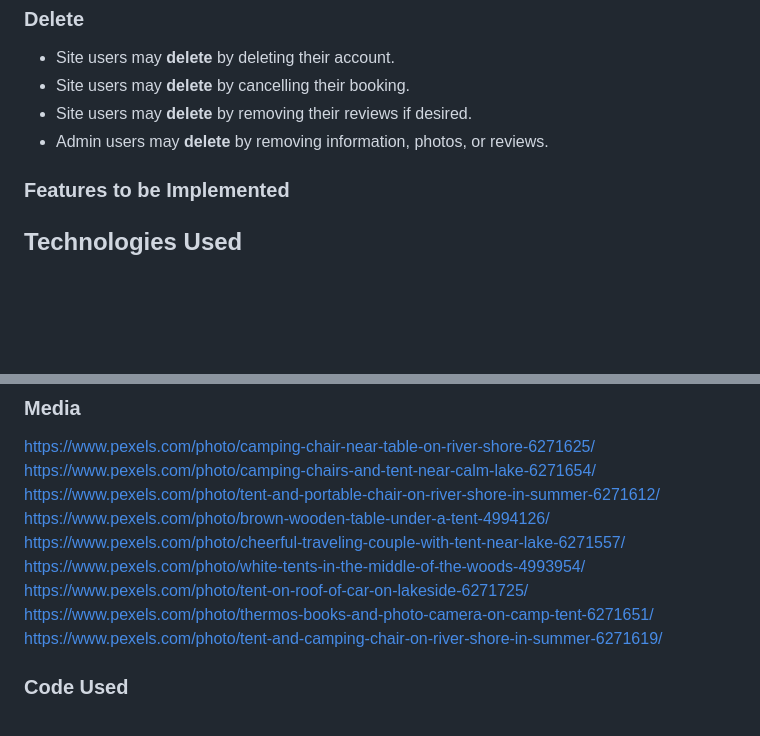
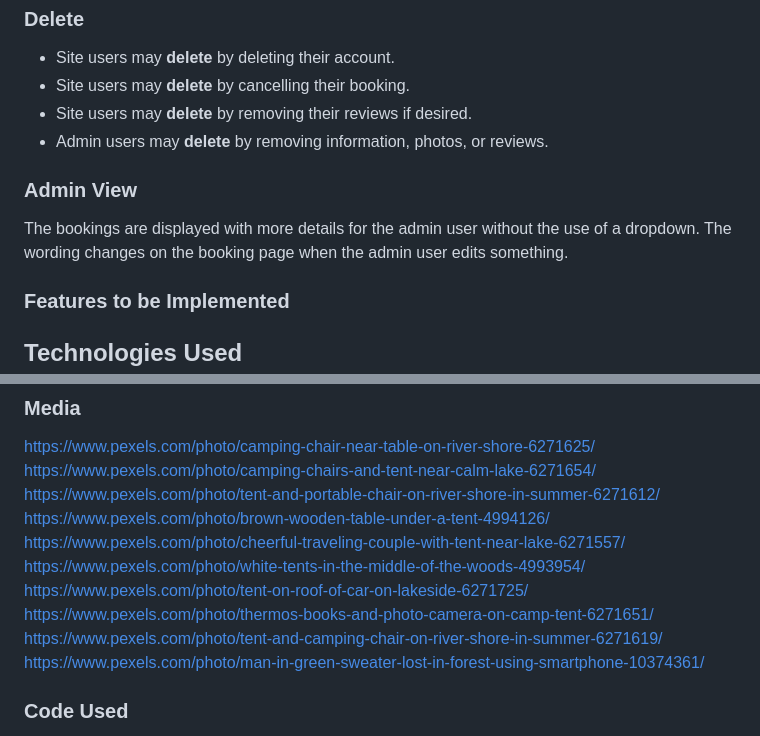
Before and after one commit to simonhw/campsite-bookings, a Markdown page: README.md, 2 parts joined by grey strips. Rendered like a GitHub page; blank space fills up the shorter version.

```diff
--- a/README.md
+++ b/README.md
@@ -157,6 +157,10 @@ A key requirement for this project was for users to be able to create, read, upd
 * Site users may **delete** by removing their reviews if desired.
 * Admin users may **delete** by removing information, photos, or reviews.
 
+### Admin View
+The bookings are displayed with more details for the admin user without the use of a dropdown.
+The wording changes on the booking page when the admin user edits something.
+
 ### Features to be Implemented
 
 ## Technologies Used
@@ -232,6 +236,7 @@ https://www.pexels.com/photo/white-tents-in-the-middle-of-the-woods-4993954/
 https://www.pexels.com/photo/tent-on-roof-of-car-on-lakeside-6271725/
 https://www.pexels.com/photo/thermos-books-and-photo-camera-on-camp-tent-6271651/
 https://www.pexels.com/photo/tent-and-camping-chair-on-river-shore-in-summer-6271619/
+https://www.pexels.com/photo/man-in-green-sweater-lost-in-forest-using-smartphone-10374361/
 
 ### Code Used
 **All code in this project was written entirely by Simon Henleywillis unless otherwise specified below.**
```
